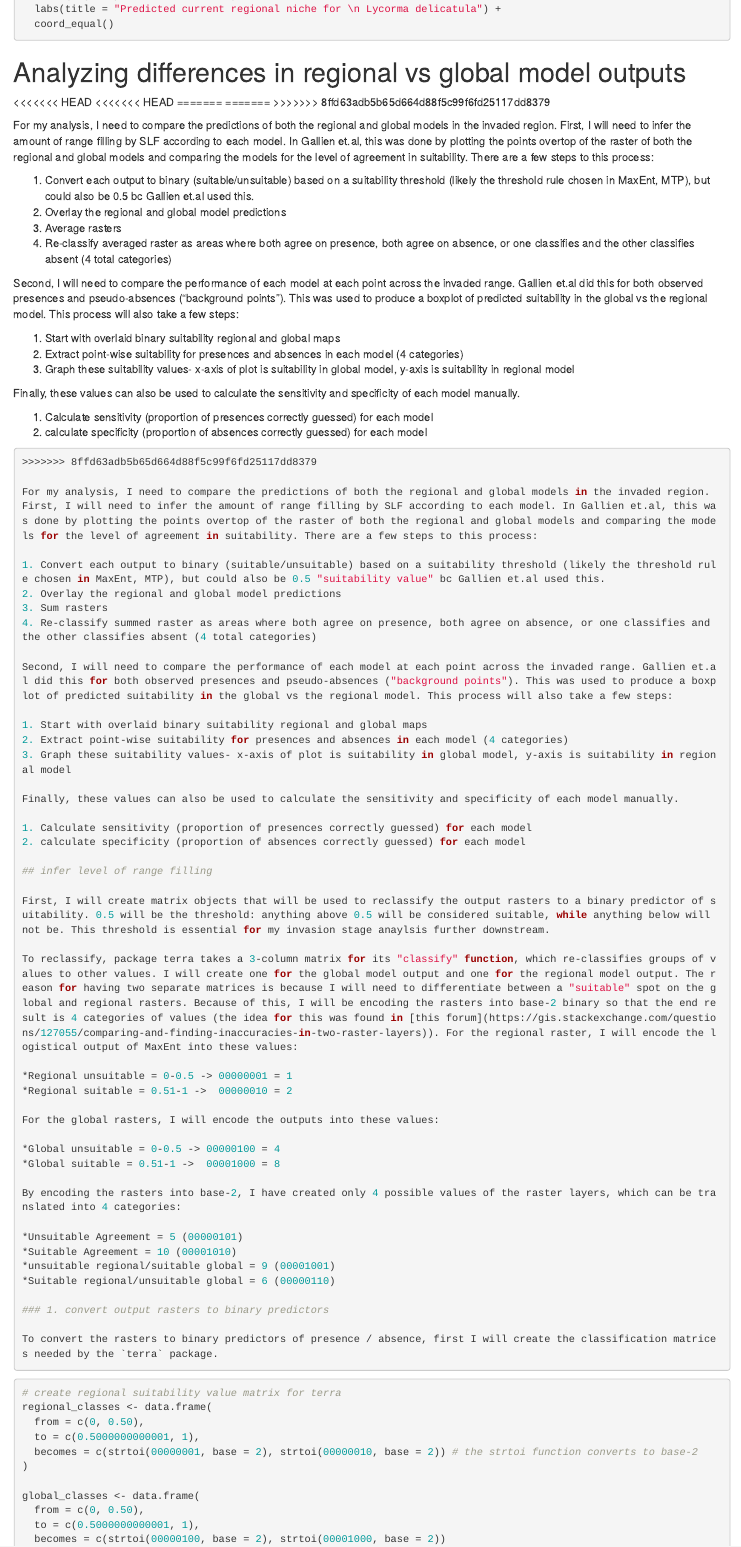
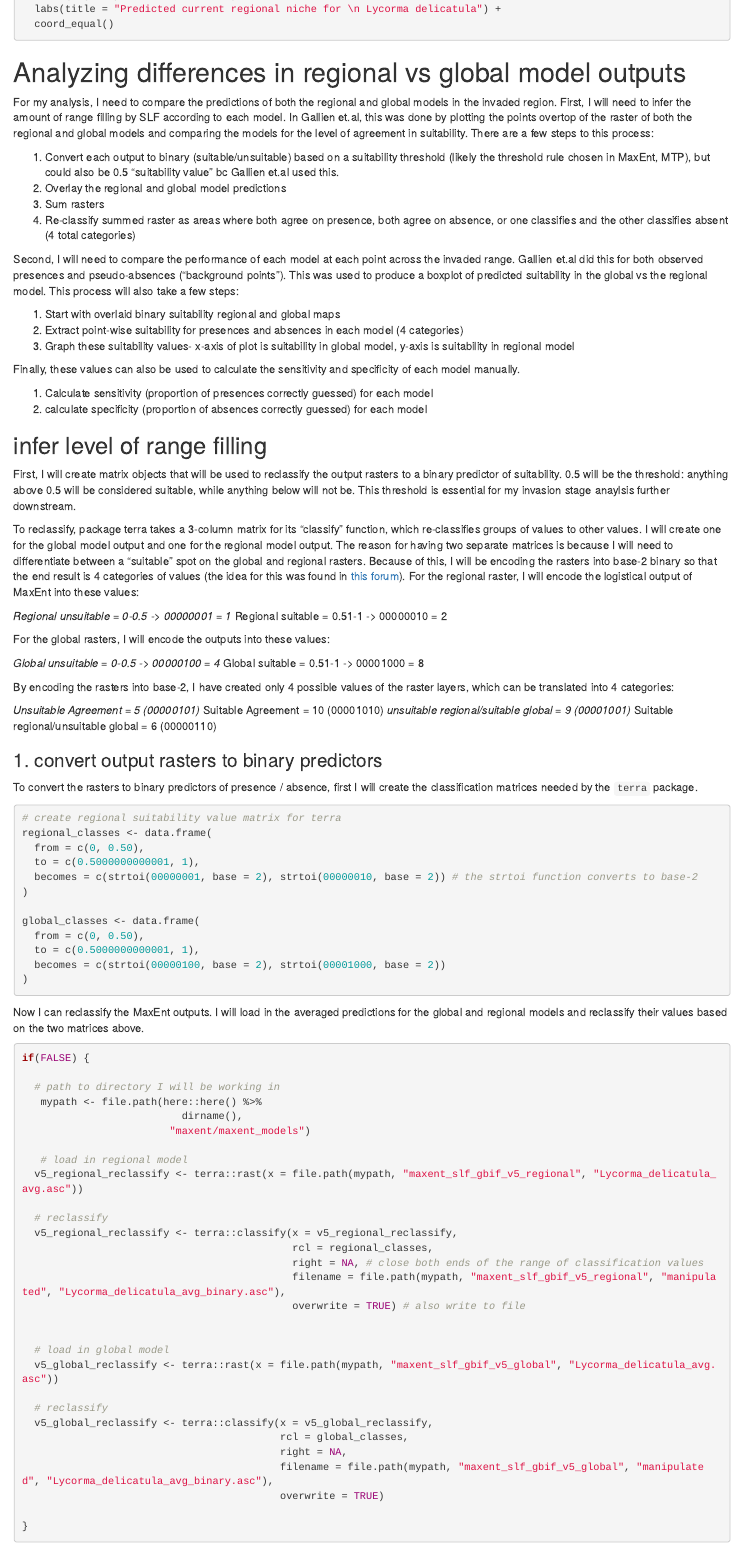
Before and after one commit to ieco-lab/scariR, an R Markdown document (sandbox/slfrsk_maxent_modeling.Rmd): the page in a window 1100 px wide, from 7860 px down. Rendered offline with R 4.5, knitr and Pandoc, with nearby package versions; the code chunks are not run, so their results and figures are left out.

Commit message:
Update slfrsk_maxent_modeling.Rmd

````diff
--- a/sandbox/slfrsk_maxent_modeling.Rmd
+++ b/sandbox/slfrsk_maxent_modeling.Rmd
@@ -467,33 +467,6 @@ v5_regional_plot <- ggplot() +
 ```
 
 # Analyzing differences in regional vs global model outputs
-<<<<<<< HEAD
-<<<<<<< HEAD
-=======
-=======
->>>>>>> 8ffd63adb5b65d664d88f5c99f6fd25117dd8379
-
-For my analysis, I need to compare the predictions of both the regional and global models in the invaded region. First, I will need to infer the amount of range filling by SLF according to each model. In Gallien et.al, this was done by plotting the points overtop of the raster of both the regional and global models and comparing the models for the level of agreement in suitability. There are a few steps to this process:
-
-1. Convert each output to binary (suitable/unsuitable) based on a suitability threshold (likely the threshold rule chosen in MaxEnt, MTP), but could also be 0.5 bc Gallien et.al used this.
-2. Overlay the regional and global model predictions
-3. Average rasters
-4. Re-classify averaged raster as areas where both agree on presence, both agree on absence, or one classifies and the other classifies absent (4 total categories)
-
-Second, I will need to compare the performance of each model at each point across the invaded range. Gallien et.al did this for both observed presences and pseudo-absences ("background points"). This was used to produce a boxplot of predicted suitability in the global vs the regional model. This process will also take a few steps:
-
-1. Start with overlaid binary suitability regional and global maps
-2. Extract point-wise suitability for presences and absences in each model (4 categories)
-3. Graph these suitability values- x-axis of plot is suitability in global model, y-axis is suitability in regional model
-
-Finally, these values can also be used to calculate the sensitivity and specificity of each model manually.
-
-1. Calculate sensitivity (proportion of presences correctly guessed) for each model
-2. calculate specificity (proportion of absences correctly guessed) for each model
-
-
-```{r overlay raster layers and resample to new thresholds}
->>>>>>> 8ffd63adb5b65d664d88f5c99f6fd25117dd8379
 
 For my analysis, I need to compare the predictions of both the regional and global models in the invaded region. First, I will need to infer the amount of range filling by SLF according to each model. In Gallien et.al, this was done by plotting the points overtop of the raster of both the regional and global models and comparing the models for the level of agreement in suitability. There are a few steps to this process:
 
````
